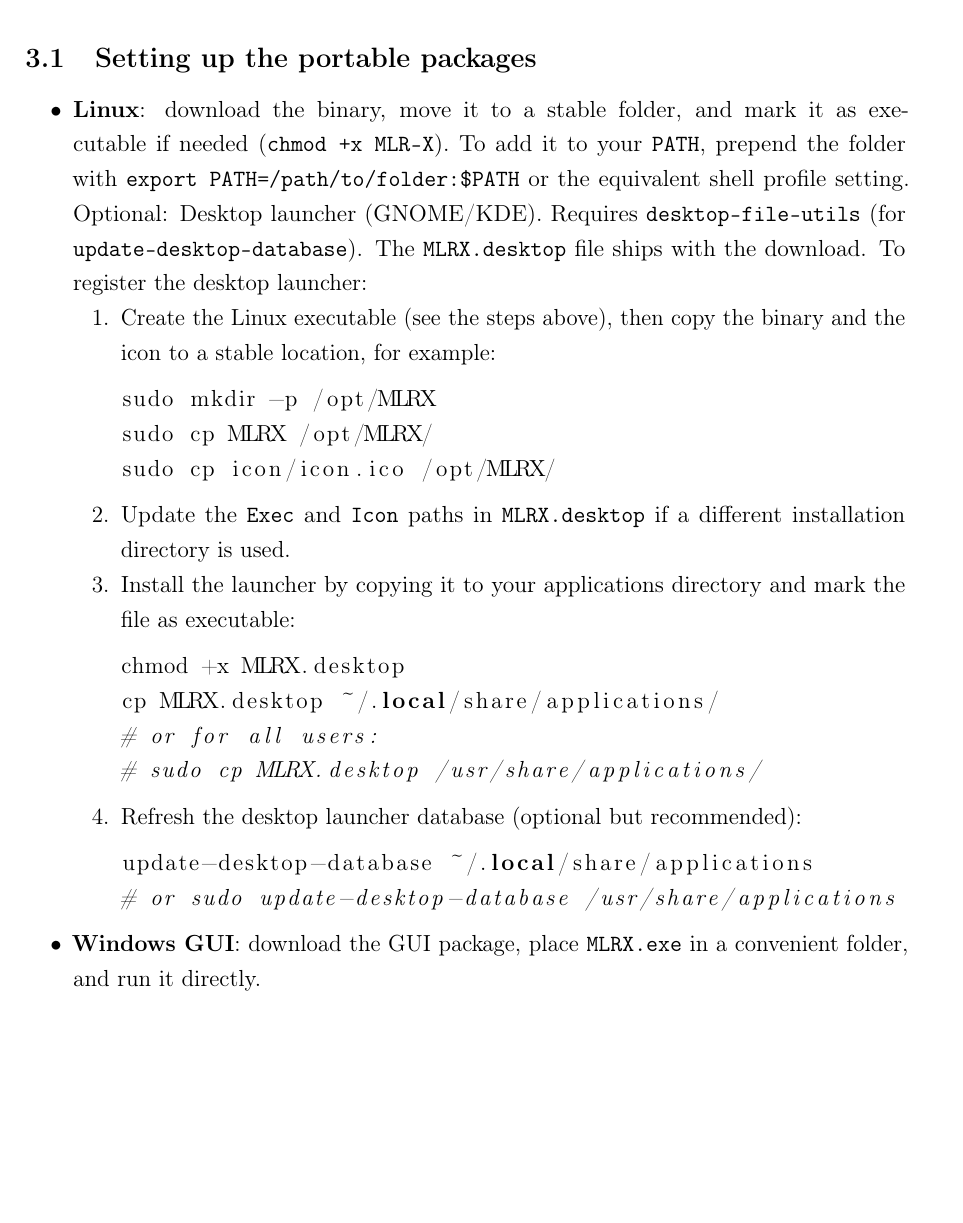
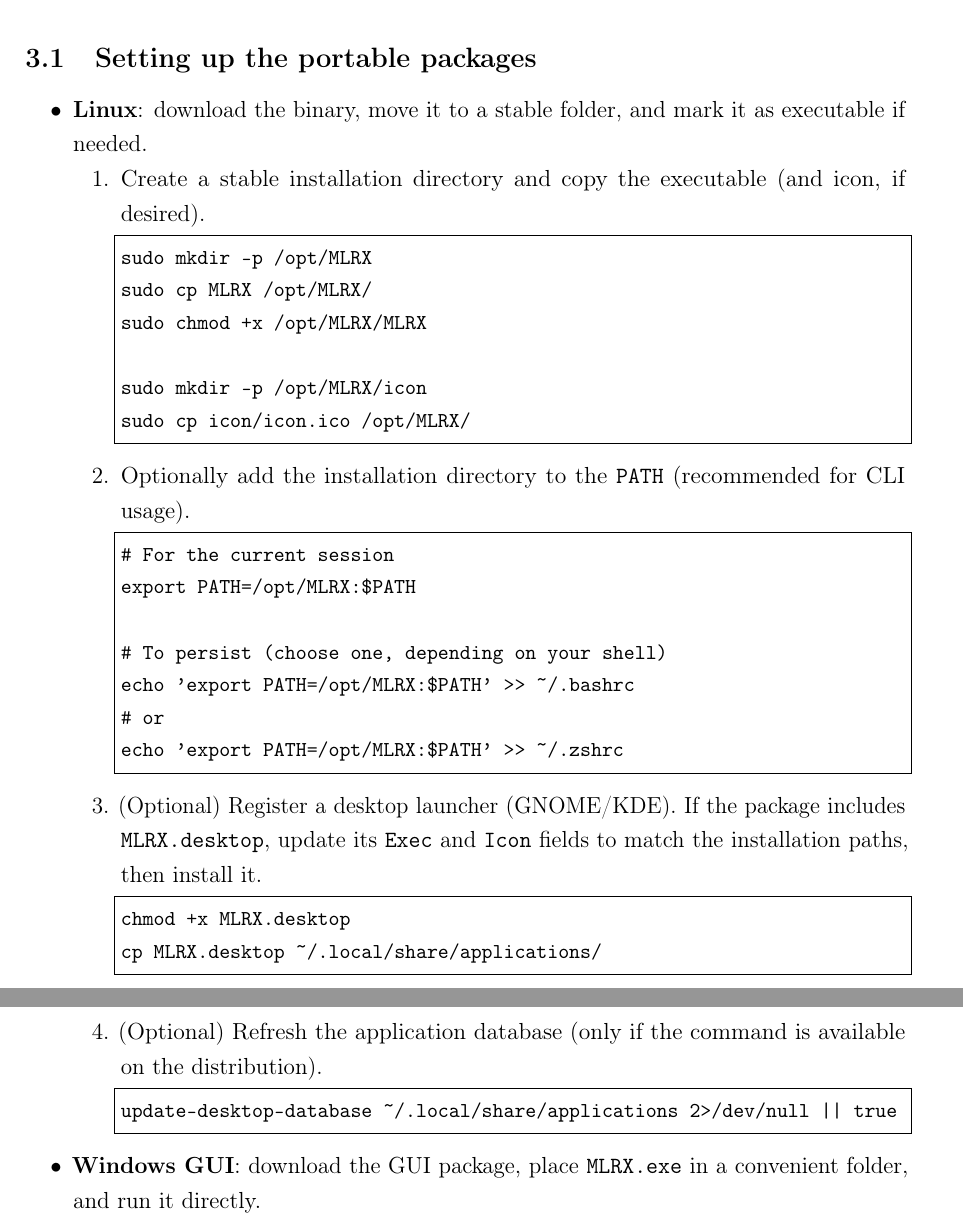
Before and after one commit to Jacksonalcazar/MLR-X, a LaTeX document (MLRX_manual.tex): part of page 5 of 18 before the commit and two parts of pages 5 and 6 of 18 after it, the two joined at a grey line, cut so that both start at the same text, the shorter picture padded with empty space. Compiled offline with pdfLaTeX.

Commit message:
Clarify Linux portable setup steps

```diff
--- a/MLRX_manual.tex
+++ b/MLRX_manual.tex
@@ -127,27 +127,40 @@ Supported platforms and architectures:
 
 \subsection{Setting up the portable packages}
 \begin{itemize}
-  \item \textbf{Linux}: download the binary, move it to a stable folder, and mark it as executable if needed (\texttt{chmod +x MLR-X}). To add it to your \texttt{PATH}, prepend the folder with \verb|export PATH=/path/to/folder:$PATH| or the equivalent shell profile setting. Optional: Desktop launcher (GNOME/KDE). Requires \texttt{desktop-file-utils} (for \texttt{update-desktop-database}). The \texttt{MLRX.desktop} file ships with the download. To register the desktop launcher:
-        \begin{enumerate}[label=\arabic*.]
-          \item Create the Linux executable (see the steps above), then copy the binary and the icon to a stable location, for example:
-\begin{lstlisting}[language=bash]
+  \item \textbf{Linux}: download the binary, move it to a stable folder, and mark it as executable if needed.
+
+  \begin{enumerate}[label=\arabic*.]
+    \item Create a stable installation directory and copy the executable (and icon, if desired).
+\begin{lstlisting}[style=mlrx]
 sudo mkdir -p /opt/MLRX
 sudo cp MLRX /opt/MLRX/
+sudo chmod +x /opt/MLRX/MLRX
+
+sudo mkdir -p /opt/MLRX/icon
 sudo cp icon/icon.ico /opt/MLRX/
 \end{lstlisting}
-          \item Update the \texttt{Exec} and \texttt{Icon} paths in \texttt{MLRX.desktop} if a different installation directory is used.
-          \item Install the launcher by copying it to your applications directory and mark the file as executable:
-\begin{lstlisting}[language=bash]
+
+    \item Optionally add the installation directory to the \texttt{PATH} (recommended for CLI usage).
+\begin{lstlisting}[style=mlrx]
+# For the current session
+export PATH=/opt/MLRX:$PATH
+
+# To persist (choose one, depending on your shell)
+echo 'export PATH=/opt/MLRX:$PATH' >> ~/.bashrc
+# or
+echo 'export PATH=/opt/MLRX:$PATH' >> ~/.zshrc
+\end{lstlisting}
+
+    \item (Optional) Register a desktop launcher (GNOME/KDE). If the package includes \texttt{MLRX.desktop}, update its \texttt{Exec} and \texttt{Icon} fields to match the installation paths, then install it.
+\begin{lstlisting}[style=mlrx]
 chmod +x MLRX.desktop
 cp MLRX.desktop ~/.local/share/applications/
-# or for all users:
-# sudo cp MLRX.desktop /usr/share/applications/
 \end{lstlisting}
-          \item Refresh the desktop launcher database (optional but recommended):
-\begin{lstlisting}[language=bash]
-update-desktop-database ~/.local/share/applications
-# or sudo update-desktop-database /usr/share/applications
+
+    \item (Optional) Refresh the application database (only if the command is available on the distribution).
+\begin{lstlisting}[style=mlrx]
+update-desktop-database ~/.local/share/applications 2>/dev/null || true
 \end{lstlisting}
-        \end{enumerate}
+  \end{enumerate}
   \item \textbf{Windows GUI}: download the GUI package, place \texttt{MLRX.exe} in a convenient folder, and run it directly.
   \item \textbf{Windows GUI+CLI}: same as Windows GUI, with the Run CLI option enabled.
```
Also changed, not shown: MLRX_manual.tex (2 more changed lines).
